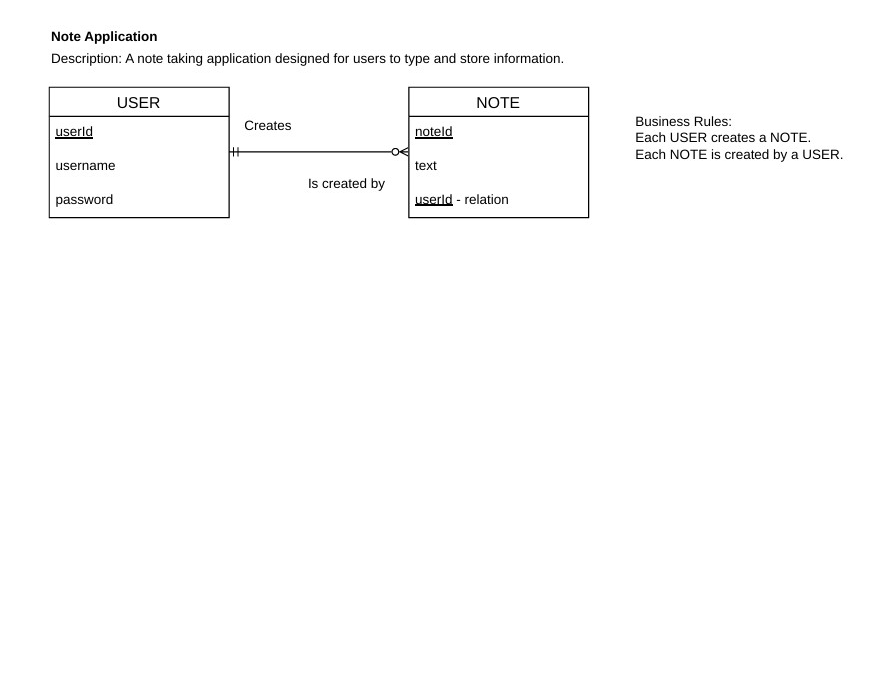
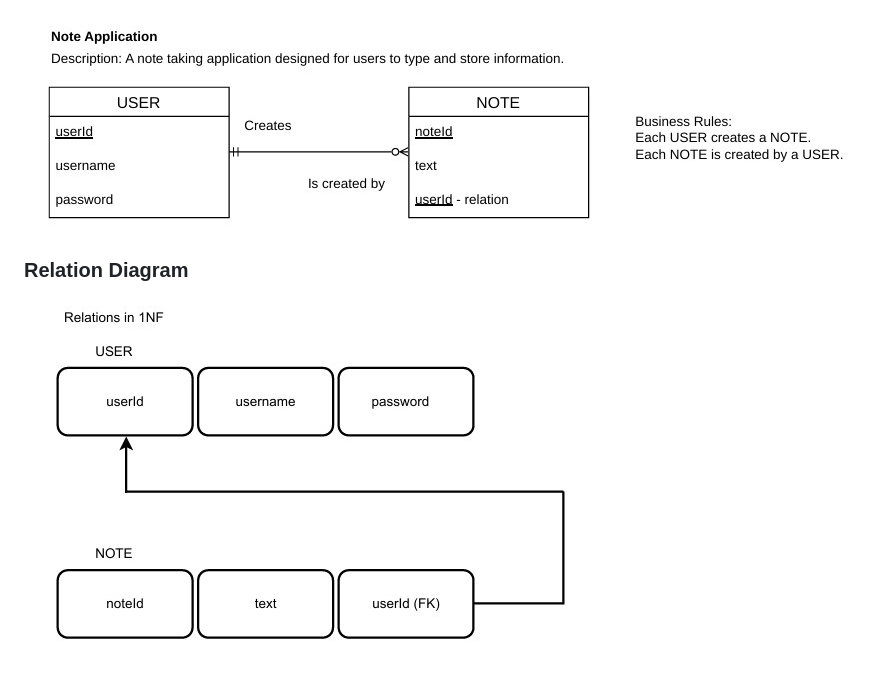
Before and after one commit to LogoArlas/full_stack_application, a Markdown page: README.md, the part around the change. Rendered like a GitHub page; pictures changed too: images/Relation_Diagram.jpg (added); blank space fills up the shorter version.

Commit message:
Upload Relation_Diagram.jpg to images folder. Add the picture of the relation diagram to README.md file.

```diff
--- a/README.md
+++ b/README.md
@@ -22,3 +22,6 @@ Add and delete notes.
 
 ### Entity Relationship Diagram
 ![Images of Entity Relationship Diagram](./images/Entity_Relationship_Diagram.jpg)
+
+### Relation Diagram
+![Image of Relations in 1NF.](./images/Relation_Diagram.jpg)
```
